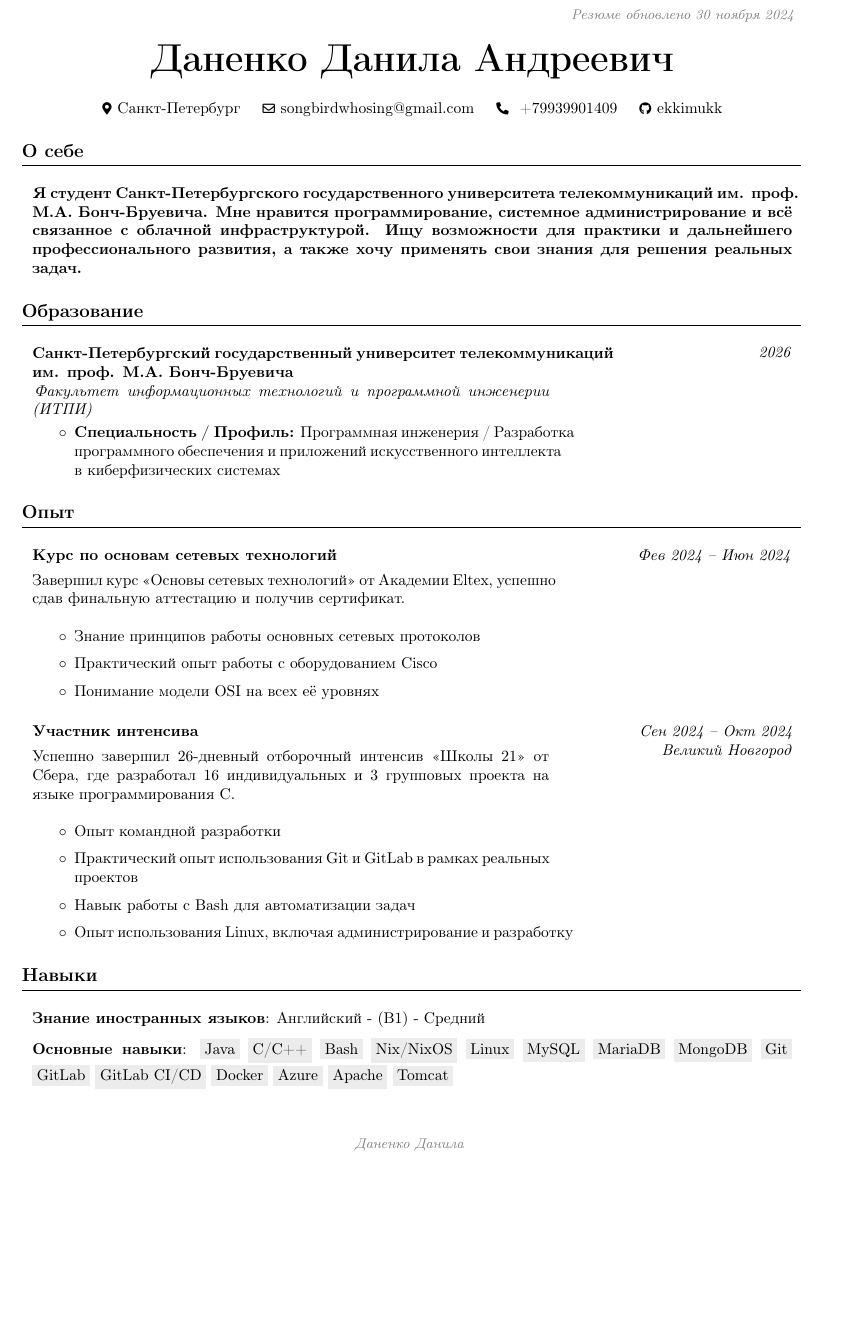
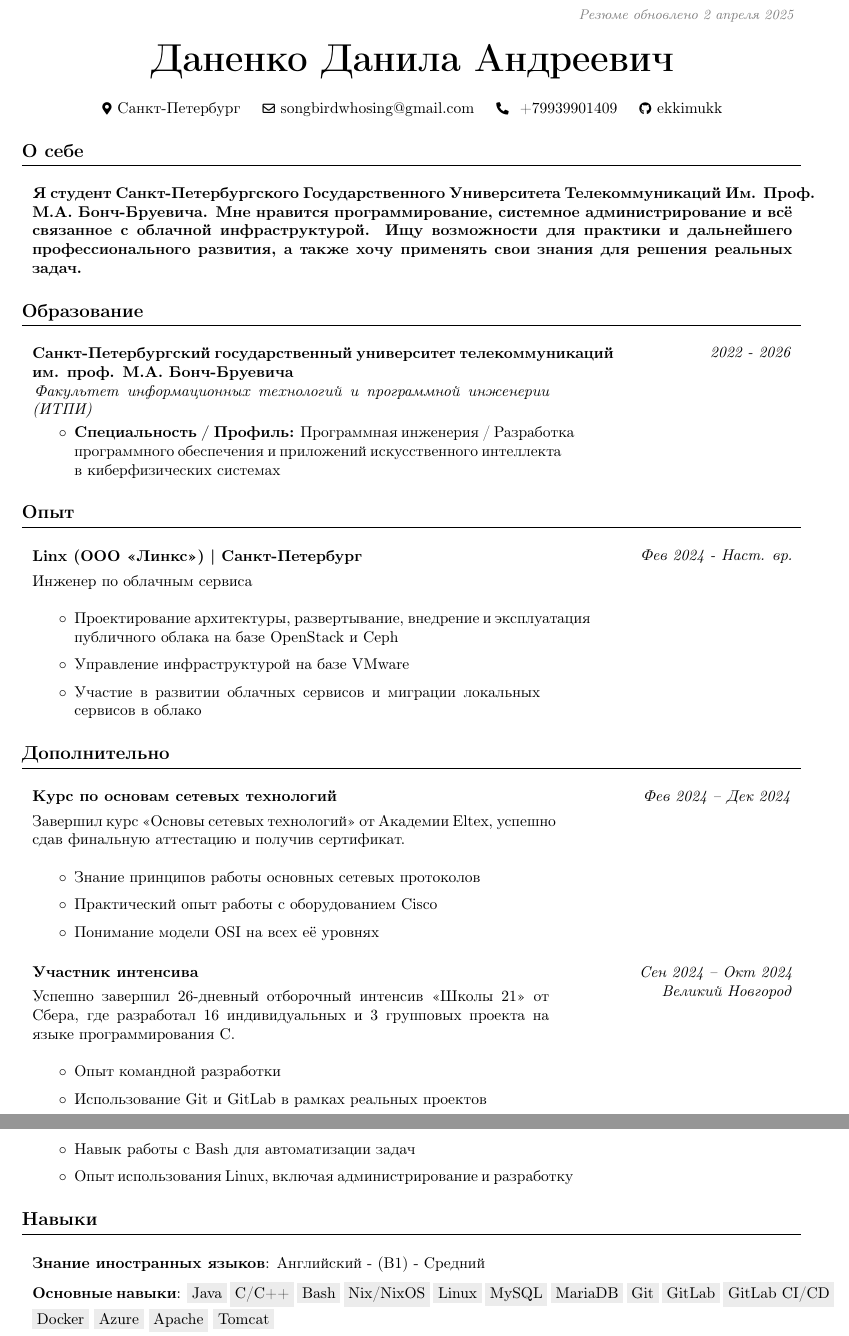
Before and after one commit to ekkimukk/resume, a LaTeX document (main_ru.tex): part of the page before the commit and two parts of pages 1 and 2 of 2 after it, the two joined at a grey line, cut at the place of the change, the shorter picture padded with empty space. Compiled offline with pdfLaTeX.

Commit message:
RU was edited

```diff
--- a/main_ru.tex
+++ b/main_ru.tex
@@ -133,7 +133,7 @@
         \LenToUnit{\paperwidth-2 cm-0.2 cm+0.05cm},
         \LenToUnit{\paperheight-1.0 cm}
     ){\vtop{{\null}\makebox[0pt][c]{
-        \small\color{gray}\textit{Резюме обновлено 30 ноября 2024}\hspace{\widthof{Резюме обновлено 30 ноября 2024}}
+        \small\color{gray}\textit{Резюме обновлено 2 апреля 2025}\hspace{\widthof{Резюме обновлено 2 апреля 2025}}
     }}}%
   }%
 }%
@@ -181,14 +181,16 @@
     \section{О себе}
 
     \begin{onecolentry}
-        \textbf{Я студент Санкт-Петербургского государственного университета телекоммуникаций им. проф. М.А. Бонч-Бруевича. Мне нравится программирование, системное администрирование и всё связанное с облачной инфраструктурой. Ищу возможности для практики и дальнейшего профессионального развития, а также хочу применять свои знания для решения реальных задач.}
+        \textbf{Я студент Санкт-Петербургского Государственного Университета Телекоммуникаций Им. Проф. М.А. Бонч-Бруевича. Мне нравится программирование, системное администрирование и всё связанное с облачной инфраструктурой. Ищу возможности для практики и дальнейшего профессионального развития, а также хочу применять свои знания для решения реальных задач.}
     \end{onecolentry}
+
+    \vspace{0.3 cm - 0.3 cm}
 
     \section{Образование}
 
         \begin{twocolentry}{
 
-        \textit{2026}}
+        \textit{2022 - 2026}}
             \textbf{Санкт-Петербургский государственный университет телекоммуникаций им. проф. М.А. Бонч-Бруевича}
 
             \textit{Факультет информационных технологий и программной инженерии (ИТПИ)}
@@ -203,10 +205,32 @@
 
         \end{twocolentry}
 
+    \vspace{0.3 cm - 0.3 cm}
 
     \section{Опыт}
     \begin{twocolentry}{
-        \textit{Фев 2024 – Июн 2024}}
+        \textit{Фев 2024 - Наст. вр.}}
+
+            \textbf{Linx (ООО «Линкс») | Санкт-Петербург}
+                \item Инженер по облачным сервиса
+
+        \textit{}
+
+        \begin{onecolentry}
+            \begin{highlights}
+                \item Проектирование архитектуры, развертывание, внедрение и эксплуатация публичного облака на базе OpenStack и Ceph
+                \item Управление инфраструктурой на базе VMware
+                \item Участие в развитии облачных сервисов и миграции локальных сервисов в облако
+
+            \end{highlights}
+        \end{onecolentry}
+        \end{twocolentry}
+
+    \vspace{0.3 cm - 0.3 cm}
+
+    \section{Дополнительно}
+    \begin{twocolentry}{
+        \textit{Фев 2024 – Дек 2024}}
 
             \textbf{Курс по основам сетевых технологий}
                 \item Завершил курс «Основы сетевых технологий» от Академии Eltex, успешно сдав финальную аттестацию и получив сертификат.
@@ -237,7 +262,7 @@
         \begin{onecolentry}
             \begin{highlights}
                 \item Опыт командной разработки
-                \item Практический опыт использования Git и GitLab в рамках реальных проектов
+                \item Использование Git и GitLab в рамках реальных проектов
                 \item Навык работы с Bash для автоматизации задач
                 \item Опыт использования Linux, включая администрирование и разработку
 
@@ -245,6 +270,7 @@
         \end{onecolentry}
         \end{twocolentry}
 
+    \vspace{0.3 cm - 0.3 cm}
 
     \section{Навыки}
         \begin{onecolentry}
@@ -261,7 +287,6 @@
             \colorbox{gray!15}{Linux}
             \colorbox{gray!15}{MySQL}
             \colorbox{gray!15}{MariaDB}
-            \colorbox{gray!15}{MongoDB}
             \colorbox{gray!15}{Git}
             \colorbox{gray!15}{GitLab}
             \colorbox{gray!15}{GitLab CI/CD}
```
Also changed, not shown: Resume_RU.jpg (deleted), Resume_RU.pdf, Resume_RU_page-0001.jpg (added), Resume_RU_page-0002.jpg (added), main_ru.tex (1 more changed lines).
